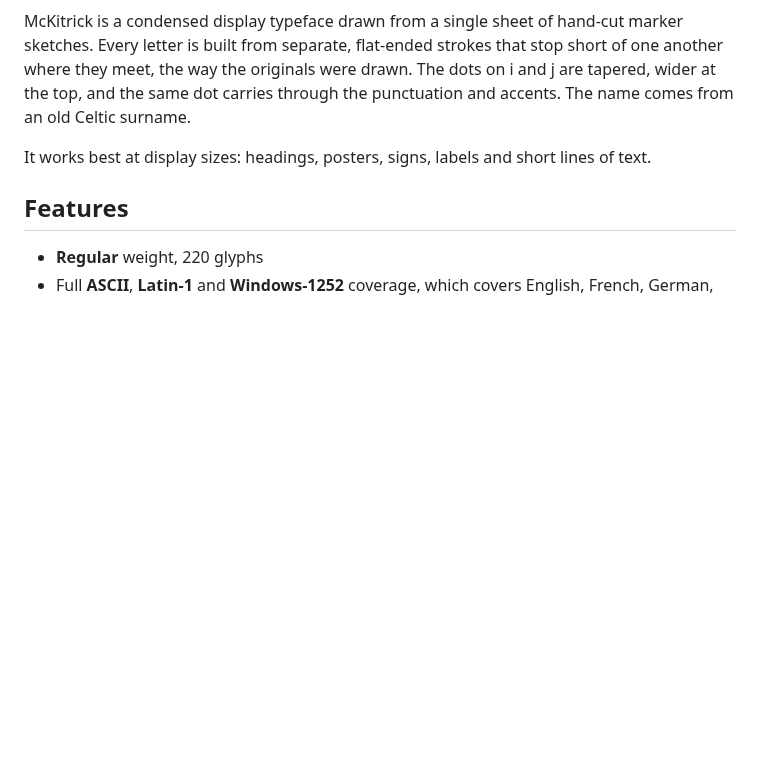
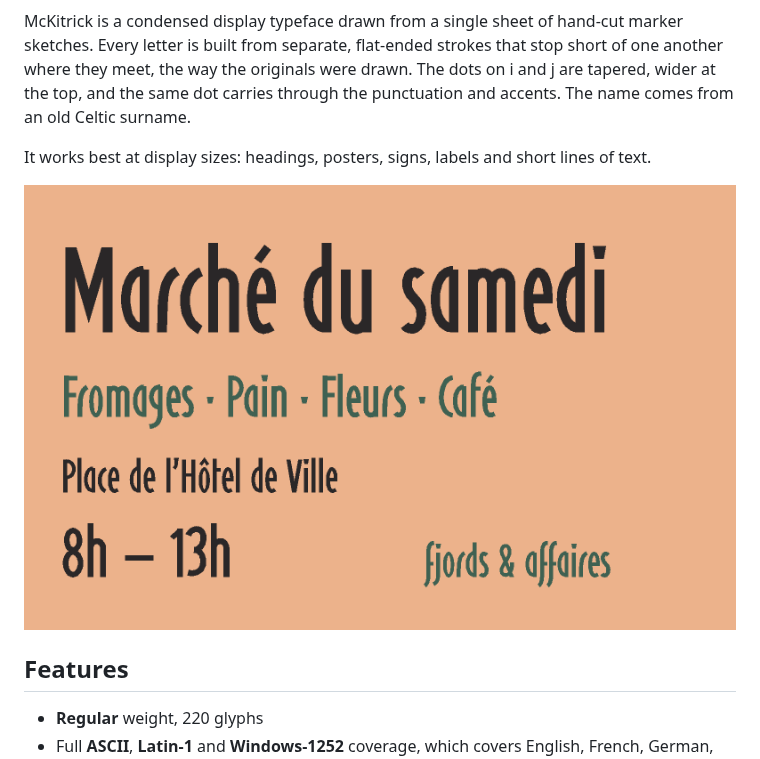
Before and after one commit to ianlawton/McKitrick, a Markdown page: README.md, the part around the change. GitHub-like rendering; pictures changed too: documentation/sample-in-use.png (added); blank space fills up the shorter version.

Commit message:
Add an in-use sample to the documentation
Co-Authored-By: Claude Opus 5.5 <noreply@anthropic.com>
Claude-Session: https://claude.ai/code/session_013QBRTa3Tis88nCXoL6cuEK

```diff
--- a/README.md
+++ b/README.md
@@ -5,6 +5,8 @@
 McKitrick is a condensed display typeface drawn from a single sheet of hand-cut marker sketches. Every letter is built from separate, flat-ended strokes that stop short of one another where they meet, the way the originals were drawn. The dots on i and j are tapered, wider at the top, and the same dot carries through the punctuation and accents. The name comes from an old Celtic surname.
 
 It works best at display sizes: headings, posters, signs, labels and short lines of text.
+
+![McKitrick in use](documentation/sample-in-use.png)
 
 ## Features
 
```
